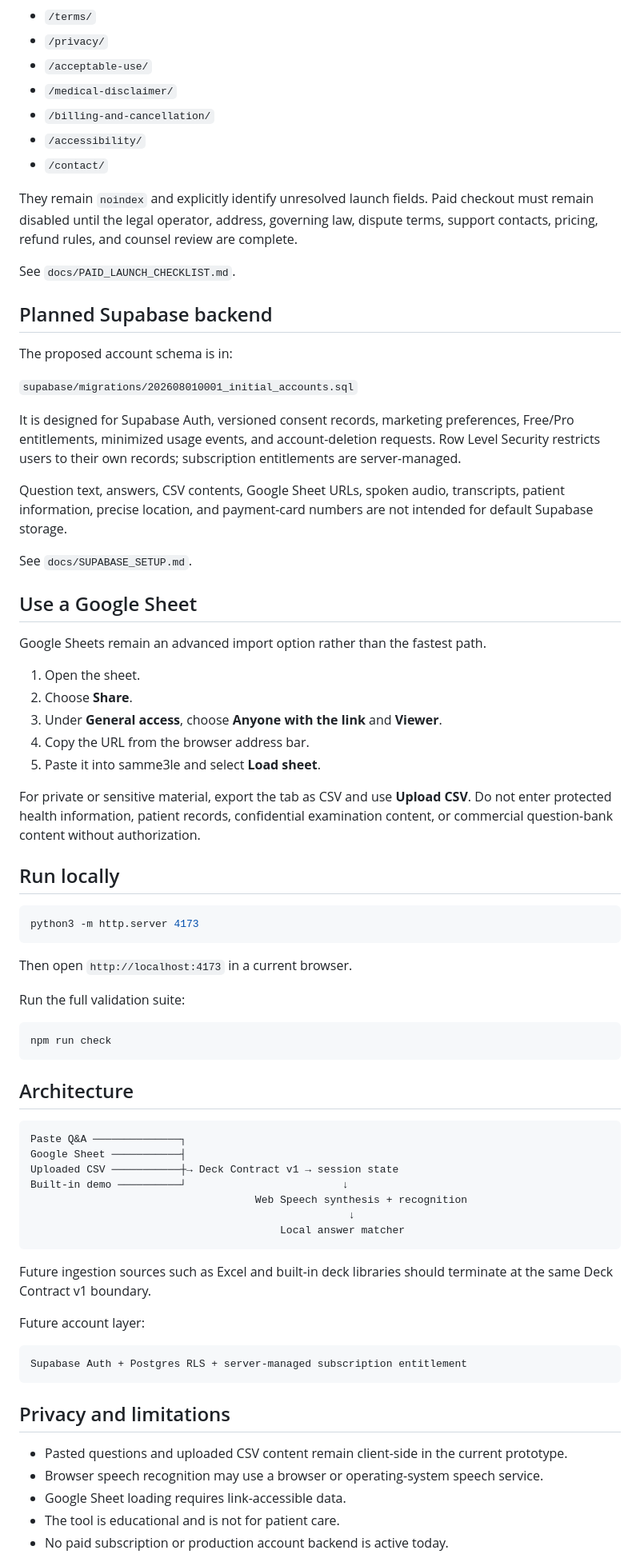
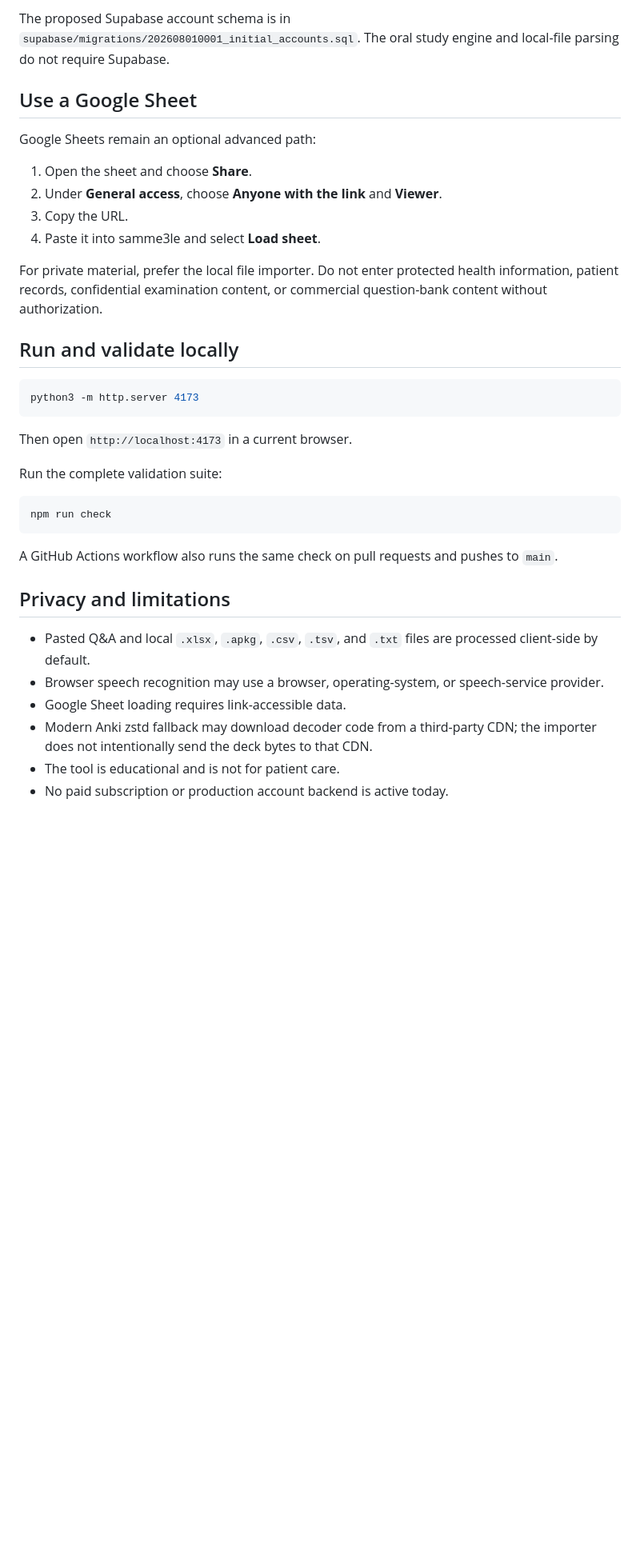
Before and after one commit to drjif/Voicetutor, a Markdown page: README.md, the part around one of its changes. Shown at 80% size. GitHub-like rendering; blank space fills up the shorter version.

Commit message:
Document zero-cost Excel and Anki file imports

````diff
--- a/README.md
+++ b/README.md
@@ -111,41 +118,18 @@ Pre-launch legal drafts are available at:
 
-- `/terms/`
-- `/privacy/`
-- `/acceptable-use/`
-- `/medical-disclaimer/`
-- `/billing-and-cancellation/`
-- `/accessibility/`
-- `/contact/`
-
-They remain `noindex` and explicitly identify unresolved launch fields. Paid checkout must remain disabled until the legal operator, address, governing law, dispute terms, support contacts, pricing, refund rules, and counsel review are complete.
-
-See `docs/PAID_LAUNCH_CHECKLIST.md`.
-
-## Planned Supabase backend
-
-The proposed account schema is in:
-
-`supabase/migrations/202608010001_initial_accounts.sql`
-
-It is designed for Supabase Auth, versioned consent records, marketing preferences, Free/Pro entitlements, minimized usage events, and account-deletion requests. Row Level Security restricts users to their own records; subscription entitlements are server-managed.
-
-Question text, answers, CSV contents, Google Sheet URLs, spoken audio, transcripts, patient information, precise location, and payment-card numbers are not intended for default Supabase storage.
-
-See `docs/SUPABASE_SETUP.md`.
+The proposed Supabase account schema is in `supabase/migrations/202608010001_initial_accounts.sql`. The oral study engine and local-file parsing do not require Supabase.
 
 ## Use a Google Sheet
 
-Google Sheets remain an advanced import option rather than the fastest path.
+Google Sheets remain an optional advanced path:
 
-1. Open the sheet.
-2. Choose **Share**.
-3. Under **General access**, choose **Anyone with the link** and **Viewer**.
-4. Copy the URL from the browser address bar.
-5. Paste it into samme3le and select **Load sheet**.
+1. Open the sheet and choose **Share**.
+2. Under **General access**, choose **Anyone with the link** and **Viewer**.
+3. Copy the URL.
+4. Paste it into samme3le and select **Load sheet**.
 
-For private or sensitive material, export the tab as CSV and use **Upload CSV**. Do not enter protected health information, patient records, confidential examination content, or commercial question-bank content without authorization.
+For private material, prefer the local file importer. Do not enter protected health information, patient records, confidential examination content, or commercial question-bank content without authorization.
 
-## Run locally
+## Run and validate locally
 
 ```bash
 python3 -m http.server 4173
@@ -153,37 +137,20 @@ python3 -m http.server 4173
 
 Then open `http://localhost:4173` in a current browser.
 
-Run the full validation suite:
+Run the complete validation suite:
 
 ```bash
 npm run check
 ```
 
-## Architecture
-
-```text
-Paste Q&A ──────────────┐
-Google Sheet ───────────┤
-Uploaded CSV ───────────┼→ Deck Contract v1 → session state
-Built-in demo ──────────┘                         ↓
-                                    Web Speech synthesis + recognition
-                                                   ↓
-                                        Local answer matcher
-```
-
-Future ingestion sources such as Excel and built-in deck libraries should terminate at the same Deck Contract v1 boundary.
-
-Future account layer:
-
-```text
-Supabase Auth + Postgres RLS + server-managed subscription entitlement
-```
+A GitHub Actions workflow also runs the same check on pull requests and pushes to `main`.
 
 ## Privacy and limitations
 
-- Pasted questions and uploaded CSV content remain client-side in the current prototype.
-- Browser speech recognition may use a browser or operating-system speech service.
+- Pasted Q&A and local `.xlsx`, `.apkg`, `.csv`, `.tsv`, and `.txt` files are processed client-side by default.
+- Browser speech recognition may use a browser, operating-system, or speech-service provider.
 - Google Sheet loading requires link-accessible data.
+- Modern Anki zstd fallback may download decoder code from a third-party CDN; the importer does not intentionally send the deck bytes to that CDN.
 - The tool is educational and is not for patient care.
 - No paid subscription or production account backend is active today.
 
````
Also changed, not shown: other parts of README.md (+51 -44 lines).
